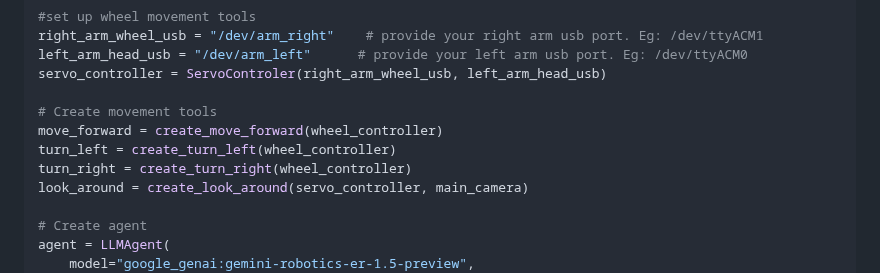
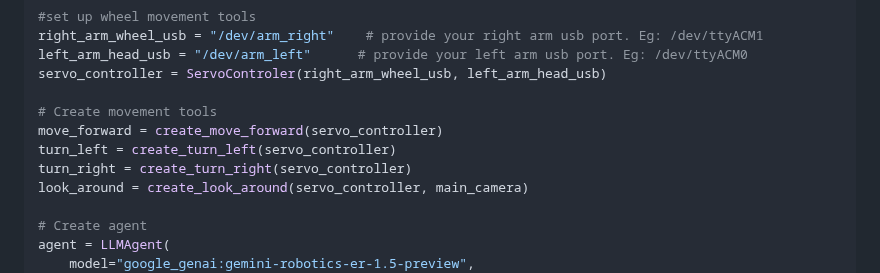
Before and after one commit to Grigorij-Dudnik/RoboCrew, a Markdown page: README.md, the part around the change. Drawn GitHub-style.

Commit message:
Update movement tools to use servo controller

```diff
--- a/README.md
+++ b/README.md
@@ -50,9 +50,9 @@ left_arm_head_usb = "/dev/arm_left"      # provide your left arm usb port. Eg: /
 servo_controller = ServoControler(right_arm_wheel_usb, left_arm_head_usb)
 
 # Create movement tools
-move_forward = create_move_forward(wheel_controller)
-turn_left = create_turn_left(wheel_controller)
-turn_right = create_turn_right(wheel_controller)
+move_forward = create_move_forward(servo_controller)
+turn_left = create_turn_left(servo_controller)
+turn_right = create_turn_right(servo_controller)
 look_around = create_look_around(servo_controller, main_camera)
 
 # Create agent
```
